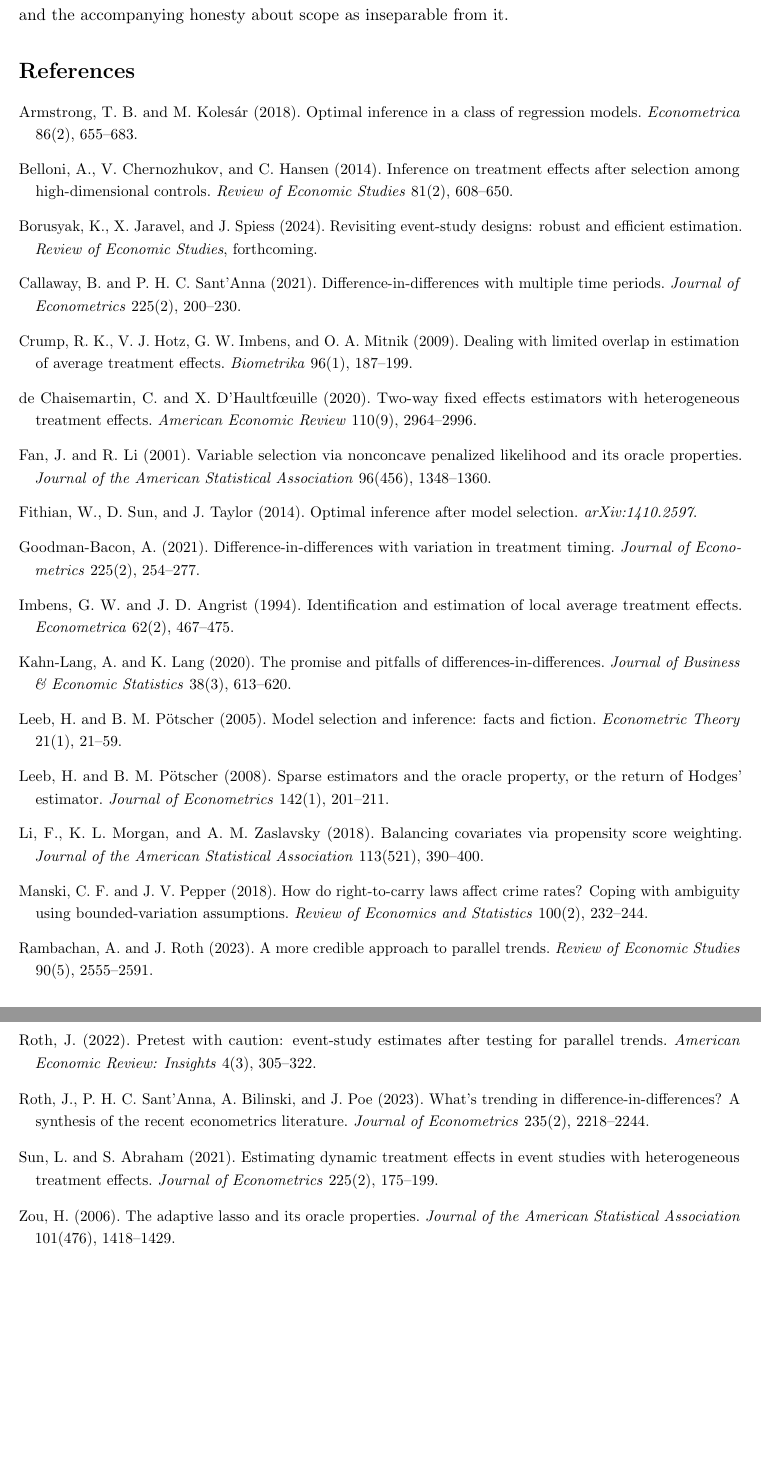
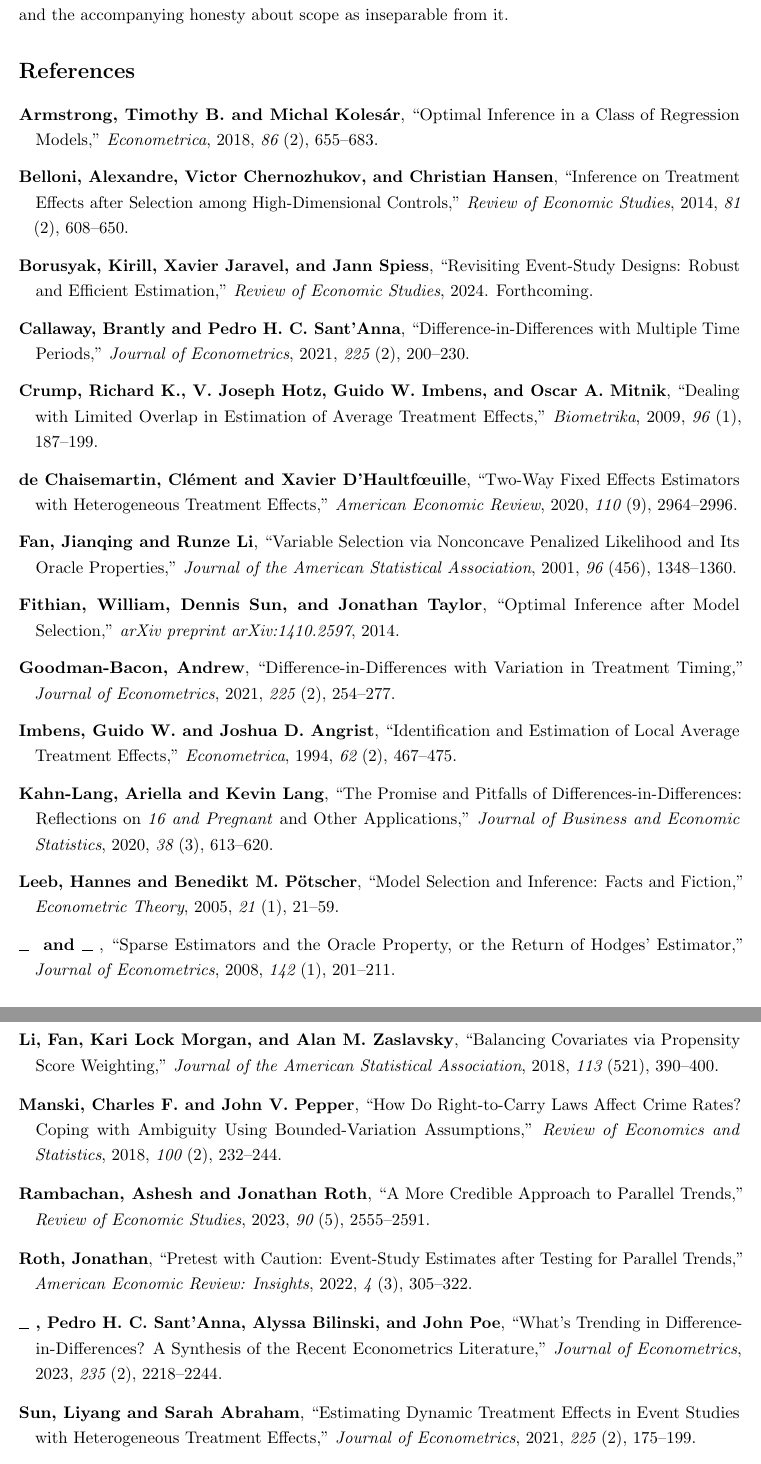
Before and after one commit to parush2101/honest-latt-sim, a LaTeX paper (paper.tex, which reads refs.bib): two parts of pages 15 and 16 of 16, joined at a grey line, cut so that both start at the same text. Compiled offline with pdfLaTeX.

Commit message:
Move references to a BibTeX file
Replace the embedded thebibliography block with refs.bib (20 entries) and
\bibliographystyle{aer}, the American Economic Review author-year style shipped with
TeX Live, which matches the format the paper already used. All in-text \citet/\citep
calls are unchanged and resolve with zero undefined citations.

Build is now: pdflatex, bibtex, pdflatex, pdflatex.

Co-Authored-By: Claude Opus 4.8 <noreply@anthropic.com>

```diff
--- a/paper.tex
+++ b/paper.tex
@@ -631,78 +631,7 @@ responses to imperfect parallel trends. We regard the framing developed here---e
 lever, with credibility purchased by narrowing the target---as the paper's contribution, and the
 accompanying honesty about scope as inseparable from it.
 
-\begin{thebibliography}{99}
-\small
-\bibitem[Armstrong and Koles\'ar(2018)]{armstrong2018} Armstrong, T.~B. and M.~Koles\'ar (2018).
-Optimal inference in a class of regression models. \emph{Econometrica} 86(2), 655--683.
-
-\bibitem[Belloni et~al.(2014)]{belloni2014} Belloni, A., V.~Chernozhukov, and C.~Hansen (2014).
-Inference on treatment effects after selection among high-dimensional controls. \emph{Review of
-Economic Studies} 81(2), 608--650.
-
-\bibitem[Borusyak et~al.(2024)]{borusyak2024} Borusyak, K., X.~Jaravel, and J.~Spiess (2024).
-Revisiting event-study designs: robust and efficient estimation. \emph{Review of Economic Studies},
-forthcoming.
-
-\bibitem[Callaway and Sant'Anna(2021)]{callaway2021} Callaway, B. and P.~H.~C. Sant'Anna (2021).
-Difference-in-differences with multiple time periods. \emph{Journal of Econometrics} 225(2), 200--230.
-
-\bibitem[Crump et~al.(2009)]{crump2009} Crump, R.~K., V.~J. Hotz, G.~W. Imbens, and O.~A. Mitnik
-(2009). Dealing with limited overlap in estimation of average treatment effects. \emph{Biometrika}
-96(1), 187--199.
-
-\bibitem[de Chaisemartin and D'Haultf\oe uille(2020)]{dechaisemartin2020} de Chaisemartin, C. and
-X.~D'Haultf\oe uille (2020). Two-way fixed effects estimators with heterogeneous treatment effects.
-\emph{American Economic Review} 110(9), 2964--2996.
-
-\bibitem[Fan and Li(2001)]{fanli2001} Fan, J. and R.~Li (2001). Variable selection via nonconcave
-penalized likelihood and its oracle properties. \emph{Journal of the American Statistical Association}
-96(456), 1348--1360.
-
-\bibitem[Fithian et~al.(2014)]{fithian2014} Fithian, W., D.~Sun, and J.~Taylor (2014). Optimal
-inference after model selection. \emph{arXiv:1410.2597}.
-
-\bibitem[Goodman-Bacon(2021)]{goodmanbacon2021} Goodman-Bacon, A. (2021). Difference-in-differences
-with variation in treatment timing. \emph{Journal of Econometrics} 225(2), 254--277.
-
-\bibitem[Imbens and Angrist(1994)]{imbens1994} Imbens, G.~W. and J.~D. Angrist (1994). Identification
-and estimation of local average treatment effects. \emph{Econometrica} 62(2), 467--475.
-
-\bibitem[Kahn-Lang and Lang(2020)]{kahnlang2020} Kahn-Lang, A. and K.~Lang (2020). The promise and
-pitfalls of differences-in-differences. \emph{Journal of Business \& Economic Statistics} 38(3),
-613--620.
-
-\bibitem[Leeb and P\"otscher(2005)]{leeb2005} Leeb, H. and B.~M. P\"otscher (2005). Model selection and
-inference: facts and fiction. \emph{Econometric Theory} 21(1), 21--59.
-
-\bibitem[Leeb and P\"otscher(2008)]{leeb2008} Leeb, H. and B.~M. P\"otscher (2008). Sparse estimators
-and the oracle property, or the return of Hodges' estimator. \emph{Journal of Econometrics} 142(1),
-201--211.
-
-\bibitem[Li et~al.(2018)]{li2018} Li, F., K.~L. Morgan, and A.~M. Zaslavsky (2018). Balancing
-covariates via propensity score weighting. \emph{Journal of the American Statistical Association}
-113(521), 390--400.
-
-\bibitem[Manski and Pepper(2018)]{manski2018} Manski, C.~F. and J.~V. Pepper (2018). How do right-to-carry
-laws affect crime rates? Coping with ambiguity using bounded-variation assumptions. \emph{Review of
-Economics and Statistics} 100(2), 232--244.
-
-\bibitem[Rambachan and Roth(2023)]{rambachan2023} Rambachan, A. and J.~Roth (2023). A more credible
-approach to parallel trends. \emph{Review of Economic Studies} 90(5), 2555--2591.
-
-\bibitem[Roth(2022)]{roth2022pretrends} Roth, J. (2022). Pretest with caution: event-study estimates
-after testing for parallel trends. \emph{American Economic Review: Insights} 4(3), 305--322.
-
-\bibitem[Roth et~al.(2023)]{roth2023trending} Roth, J., P.~H.~C. Sant'Anna, A.~Bilinski, and J.~Poe
-(2023). What's trending in difference-in-differences? A synthesis of the recent econometrics
-literature. \emph{Journal of Econometrics} 235(2), 2218--2244.
-
-\bibitem[Sun and Abraham(2021)]{sun2021} Sun, L. and S.~Abraham (2021). Estimating dynamic treatment
-effects in event studies with heterogeneous treatment effects. \emph{Journal of Econometrics} 225(2),
-175--199.
-
-\bibitem[Zou(2006)]{zou2006} Zou, H. (2006). The adaptive lasso and its oracle properties.
-\emph{Journal of the American Statistical Association} 101(476), 1418--1429.
-\end{thebibliography}
+\bibliographystyle{aer}
+\bibliography{refs}
 
 \end{document}
--- /dev/null
+++ b/refs.bib
@@ -0,0 +1,7 @@
+@article{armstrong2018,
+  author  = {Armstrong, Timothy B. and Koles{\'a}r, Michal},
+  title   = {Optimal Inference in a Class of Regression Models},
+  journal = {Econometrica},
+  year    = {2018},
+  volume  = {86},
+  number  = {2},
@@ -0,0 +13,5 @@
+  title   = {Inference on Treatment Effects after Selection among High-Dimensional Controls},
+  journal = {Review of Economic Studies},
+  year    = {2014},
+  volume  = {81},
+  number  = {2},
@@ -0,0 +23,13 @@
+  title   = {Revisiting Event-Study Designs: Robust and Efficient Estimation},
+  journal = {Review of Economic Studies},
+  year    = {2024},
+  note    = {Forthcoming}
+}
+
+@article{callaway2021,
+  author  = {Callaway, Brantly and Sant'Anna, Pedro H. C.},
+  title   = {Difference-in-Differences with Multiple Time Periods},
+  journal = {Journal of Econometrics},
+  year    = {2021},
+  volume  = {225},
+  number  = {2},
@@ -0,0 +41,5 @@
+  title   = {Dealing with Limited Overlap in Estimation of Average Treatment Effects},
+  journal = {Biometrika},
+  year    = {2009},
+  volume  = {96},
+  number  = {1},
@@ -0,0 +51,5 @@
+  title   = {Two-Way Fixed Effects Estimators with Heterogeneous Treatment Effects},
+  journal = {American Economic Review},
+  year    = {2020},
+  volume  = {110},
+  number  = {9},
@@ -0,0 +61,5 @@
+  title   = {Variable Selection via Nonconcave Penalized Likelihood and Its Oracle Properties},
+  journal = {Journal of the American Statistical Association},
+  year    = {2001},
+  volume  = {96},
+  number  = {456},
@@ -0,0 +71,22 @@
+  title   = {Optimal Inference after Model Selection},
+  journal = {arXiv preprint arXiv:1410.2597},
+  year    = {2014}
+}
+
+@article{goodmanbacon2021,
+  author  = {Goodman-Bacon, Andrew},
+  title   = {Difference-in-Differences with Variation in Treatment Timing},
+  journal = {Journal of Econometrics},
+  year    = {2021},
+  volume  = {225},
+  number  = {2},
+  pages   = {254--277}
+}
+
+@article{imbens1994,
+  author  = {Imbens, Guido W. and Angrist, Joshua D.},
+  title   = {Identification and Estimation of Local Average Treatment Effects},
+  journal = {Econometrica},
+  year    = {1994},
+  volume  = {62},
+  number  = {2},
@@ -0,0 +99,5 @@
+             \emph{16 and Pregnant} and Other Applications},
+  journal = {Journal of Business and Economic Statistics},
+  year    = {2020},
+  volume  = {38},
+  number  = {3},
@@ -0,0 +109,5 @@
+  title   = {Model Selection and Inference: Facts and Fiction},
+  journal = {Econometric Theory},
+  year    = {2005},
+  volume  = {21},
+  number  = {1},
@@ -0,0 +119,5 @@
+  title   = {Sparse Estimators and the Oracle Property, or the Return of Hodges' Estimator},
+  journal = {Journal of Econometrics},
+  year    = {2008},
+  volume  = {142},
+  number  = {1},
@@ -0,0 +129,16 @@
+  title   = {Balancing Covariates via Propensity Score Weighting},
+  journal = {Journal of the American Statistical Association},
+  year    = {2018},
+  volume  = {113},
+  number  = {521},
+  pages   = {390--400}
+}
+
+@article{manski2018,
+  author  = {Manski, Charles F. and Pepper, John V.},
+  title   = {How Do Right-to-Carry Laws Affect Crime Rates? Coping with Ambiguity
+             Using Bounded-Variation Assumptions},
+  journal = {Review of Economics and Statistics},
+  year    = {2018},
+  volume  = {100},
+  number  = {2},
@@ -0,0 +150,5 @@
+  title   = {A More Credible Approach to Parallel Trends},
+  journal = {Review of Economic Studies},
+  year    = {2023},
+  volume  = {90},
+  number  = {5},
@@ -0,0 +160,5 @@
+  title   = {Pretest with Caution: Event-Study Estimates after Testing for Parallel Trends},
+  journal = {American Economic Review: Insights},
+  year    = {2022},
+  volume  = {4},
+  number  = {3},
@@ -0,0 +170,6 @@
+  title   = {What's Trending in Difference-in-Differences? A Synthesis of the Recent
+             Econometrics Literature},
+  journal = {Journal of Econometrics},
+  year    = {2023},
+  volume  = {235},
+  number  = {2},
@@ -0,0 +181,6 @@
+  title   = {Estimating Dynamic Treatment Effects in Event Studies with Heterogeneous
+             Treatment Effects},
+  journal = {Journal of Econometrics},
+  year    = {2021},
+  volume  = {225},
+  number  = {2},
@@ -0,0 +192,2 @@
+  title   = {The Adaptive Lasso and Its Oracle Properties},
+  journal = {Journal of the American Statistical Association},
```
Also changed, not shown: paper.pdf, refs.bib (81 more changed lines).
